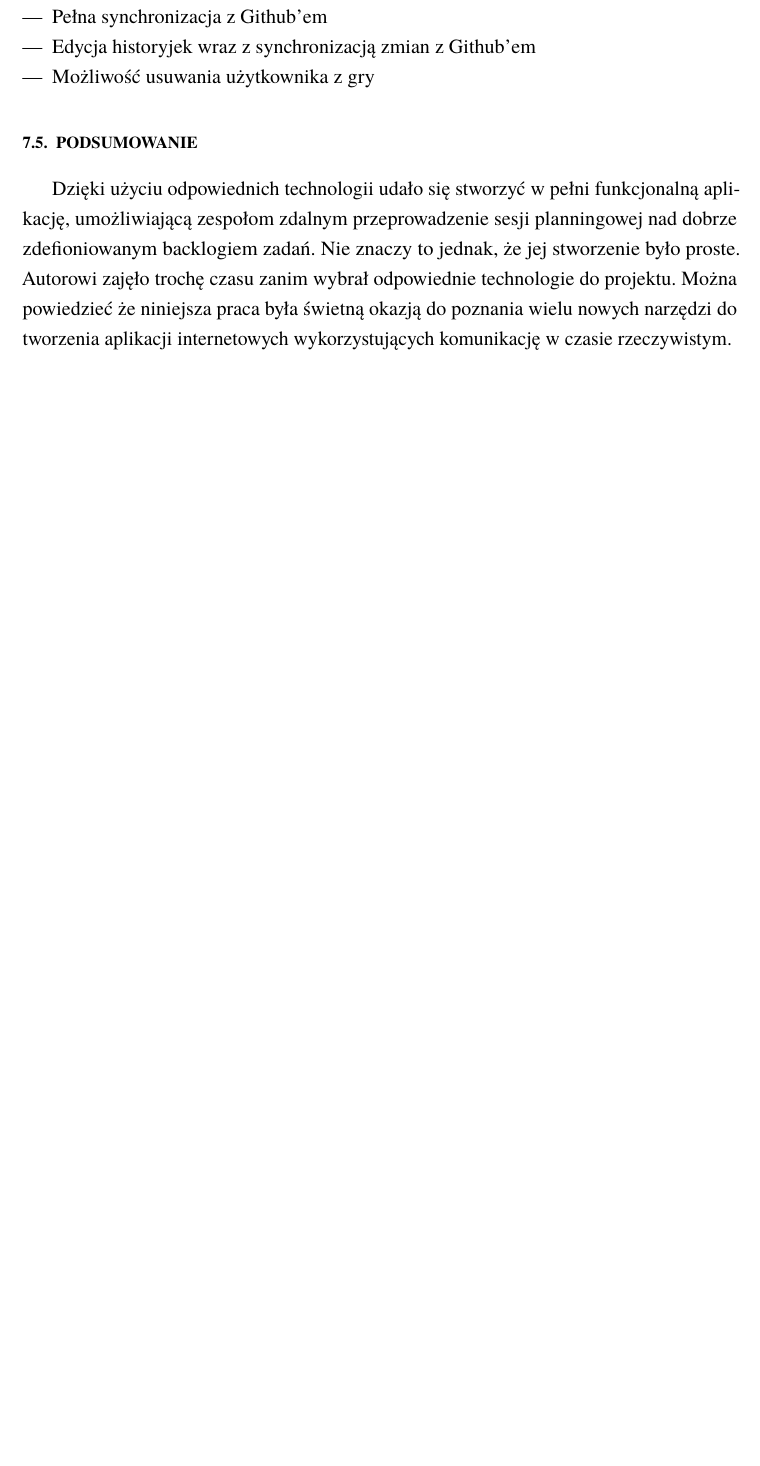
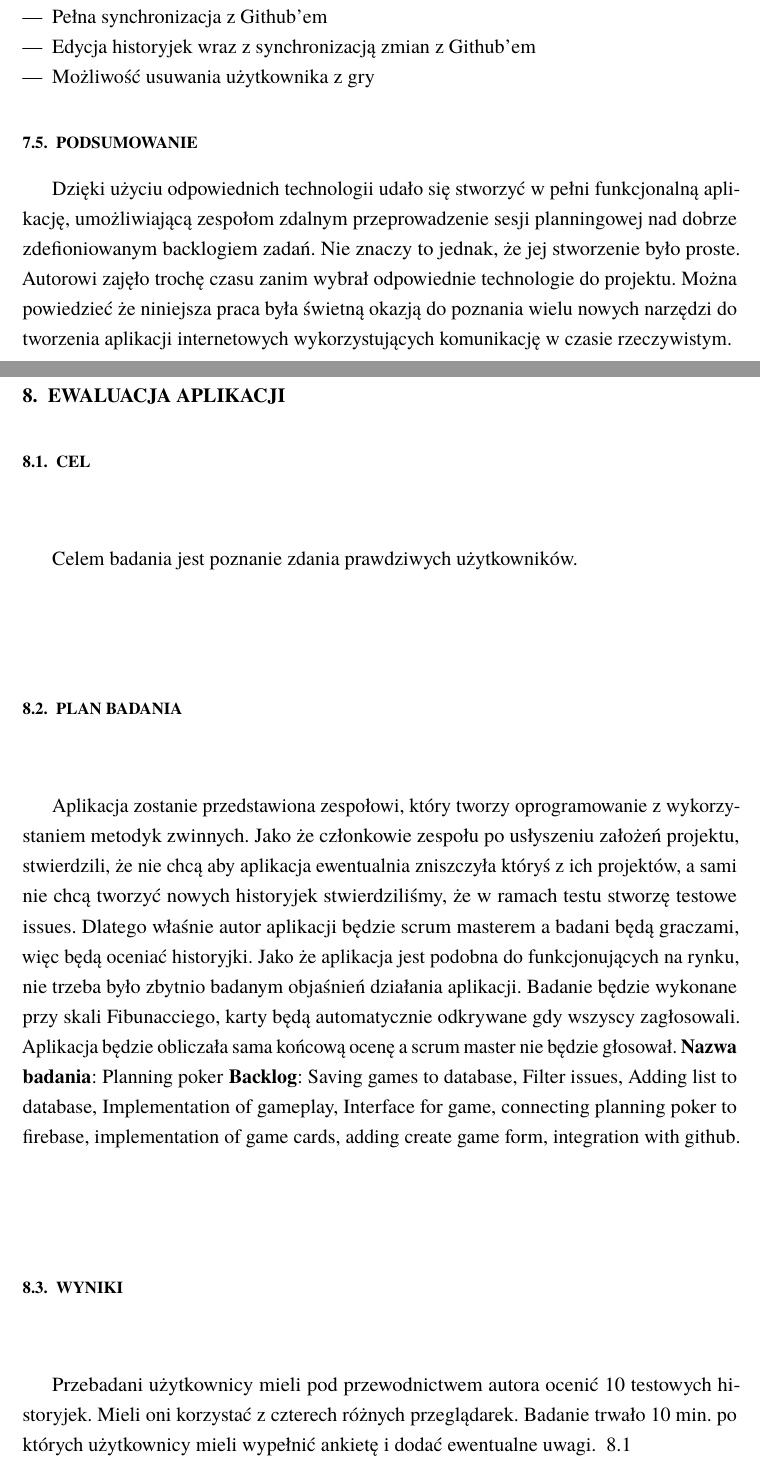
Before and after one commit to kk0walski/scrumPoker, a LaTeX thesis (Latex/praca.tex, which reads Latex/Ewaluacja.tex): part of page 50 of 58 before the commit and two parts of pages 50 and 51 of 60 after it, the two joined at a grey line, cut so that both start at the same text, the shorter picture padded with empty space. Compiled offline with pdfLaTeX.

Commit message:
Dodanie ewaluacji i drobne poprawki.

```diff
--- /dev/null
+++ b/Latex/Ewaluacja.tex
@@ -0,0 +1,27 @@
+\chapter{Ewaluacja aplikacji}
+
+\section{Cel}
+Celem badania jest poznanie zdania prawdziwych użytkowników.
+\section{Plan badania}
+Aplikacja zostanie przedstawiona zespołowi,
+który tworzy oprogramowanie z wykorzystaniem metodyk zwinnych.
+Jako że członkowie zespołu po usłyszeniu założeń projektu, stwierdzili,
+że nie chcą aby aplikacja ewentualnia zniszczyła któryś z ich projektów,
+a sami nie chcą tworzyć nowych historyjek stwierdziliśmy,
+że w ramach testu stworzę testowe issues.
+Dlatego właśnie autor aplikacji będzie scrum masterem a badani będą graczami,
+więc będą oceniać historyjki.
+Jako że aplikacja jest podobna do funkcjonujących na rynku,
+nie trzeba było zbytnio badanym objaśnień działania aplikacji.
+Badanie będzie wykonane przy skali Fibunacciego,
+karty będą automatycznie odkrywane gdy wszyscy zagłosowali.
+ Aplikacja będzie obliczała sama końcową ocenę a scrum master nie będzie głosował.
+ \textbf{Nazwa badania}: Planning poker
+ \textbf{Backlog}: Saving games to database, Filter issues, Adding list to database,
+ Implementation of gameplay, Interface for game, connecting planning poker to firebase,
+implementation of game cards, adding create game form, integration with github.
+\section{Wyniki}
+Przebadani użytkownicy mieli pod przewodnictwem autora ocenić 10 testowych historyjek.
+Mieli oni korzystać z czterech różnych przeglądarek.
+Badanie trwało 10 min. po których użytkownicy mieli wypełnić ankietę i dodać ewentualne uwagi.
+~\ref{rys:wynikBadania}
@@ -0,0 +31,2 @@
+	\label{rys:wynikBadania}
+\end{figure}
```
Also changed, not shown: Latex/Projekt.tex (+1 -36 lines), Latex/praca.tex (+2 -0 lines), Latex/img/wynikBadania.png (added), Latex/Ewaluacja.tex (3 more changed lines).
